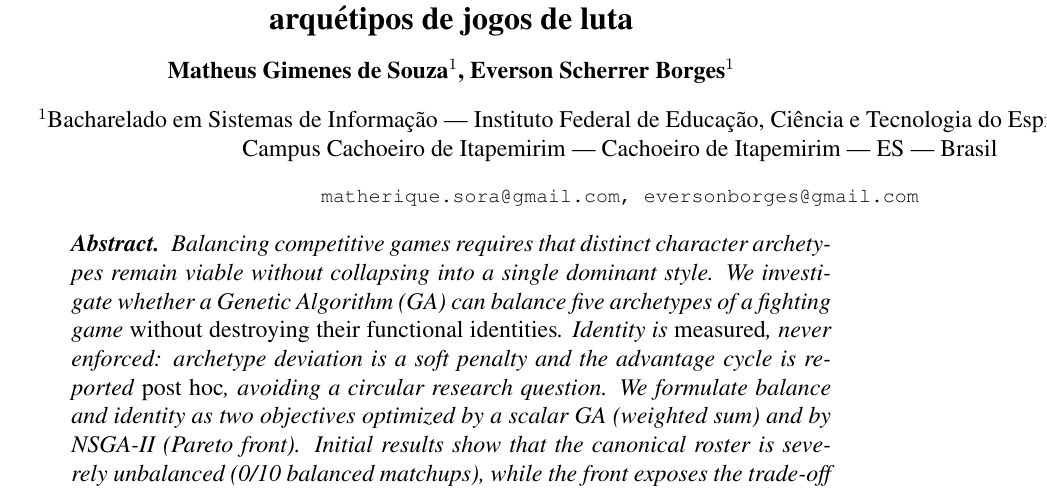
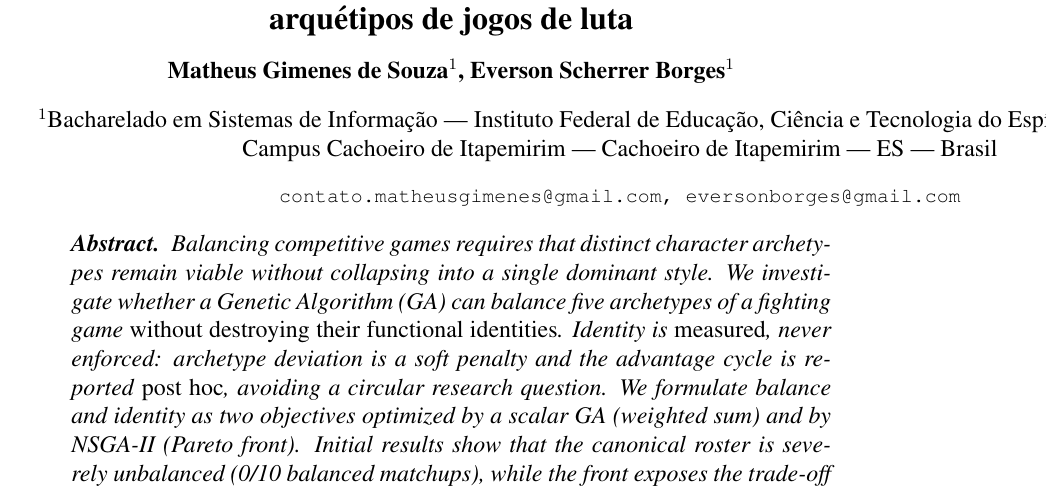
Before and after one commit to M-Gimenes/Simulation, a LaTeX paper (overleaf/artigo-SBC/main.tex): part of page 1 of 10, cut so that both start at the same text. Compiled offline with pdfLaTeX.

Commit message:
fix: update email address in author information

```diff
--- a/overleaf/artigo-SBC/main.tex
+++ b/overleaf/artigo-SBC/main.tex
@@ -18,7 +18,7 @@ arquétipos de jogos de luta}
 \address{Bacharelado em Sistemas de Informação --- Instituto Federal de Educação,
   Ciência e Tecnologia do Espírito Santo (Ifes)\\
   Campus Cachoeiro de Itapemirim --- Cachoeiro de Itapemirim --- ES --- Brasil
-  \email{matherique.sora@gmail.com, eversonborges@gmail.com}
+  \email{contato.matheusgimenes@gmail.com, eversonborges@gmail.com}
 }
 
 \begin{document}
```
